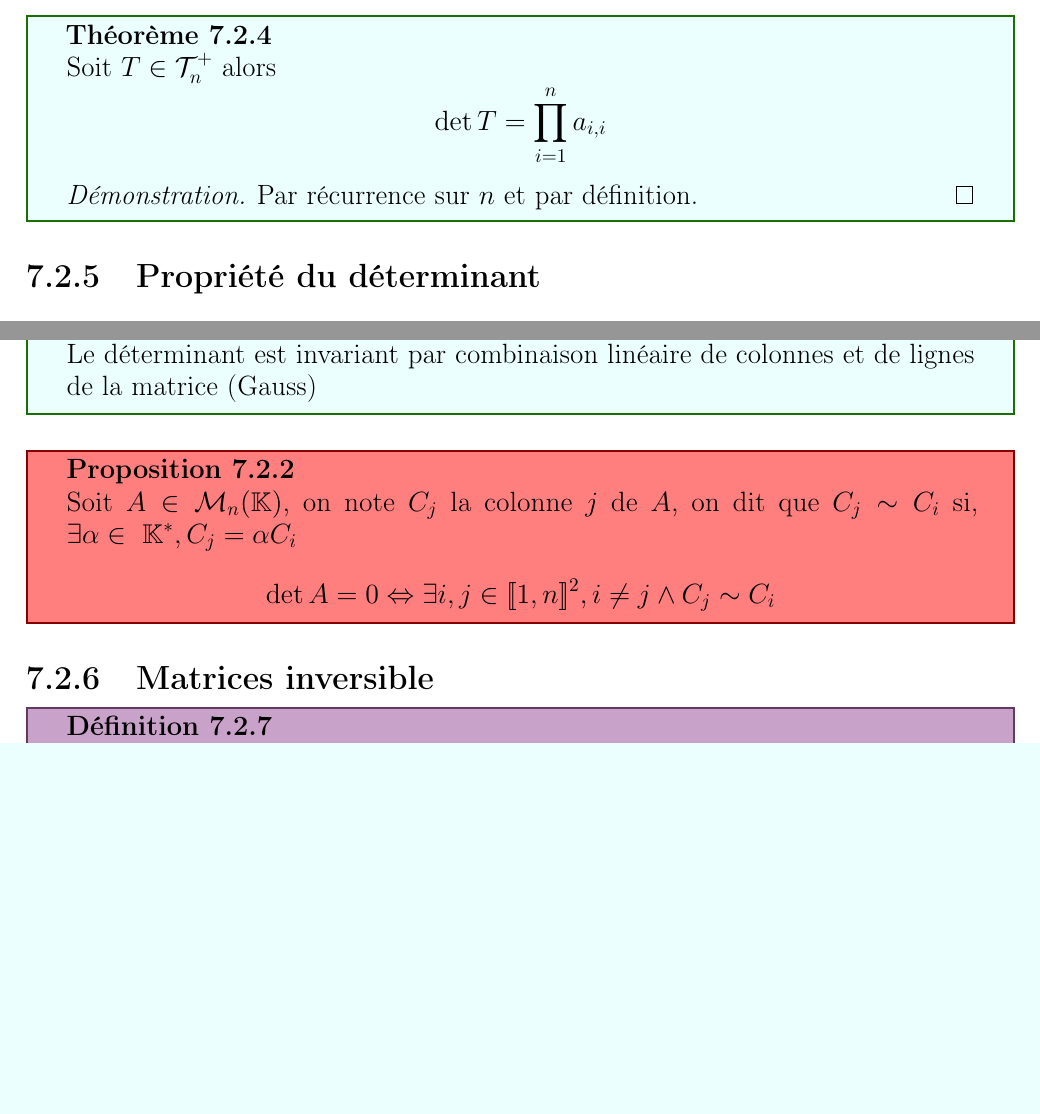
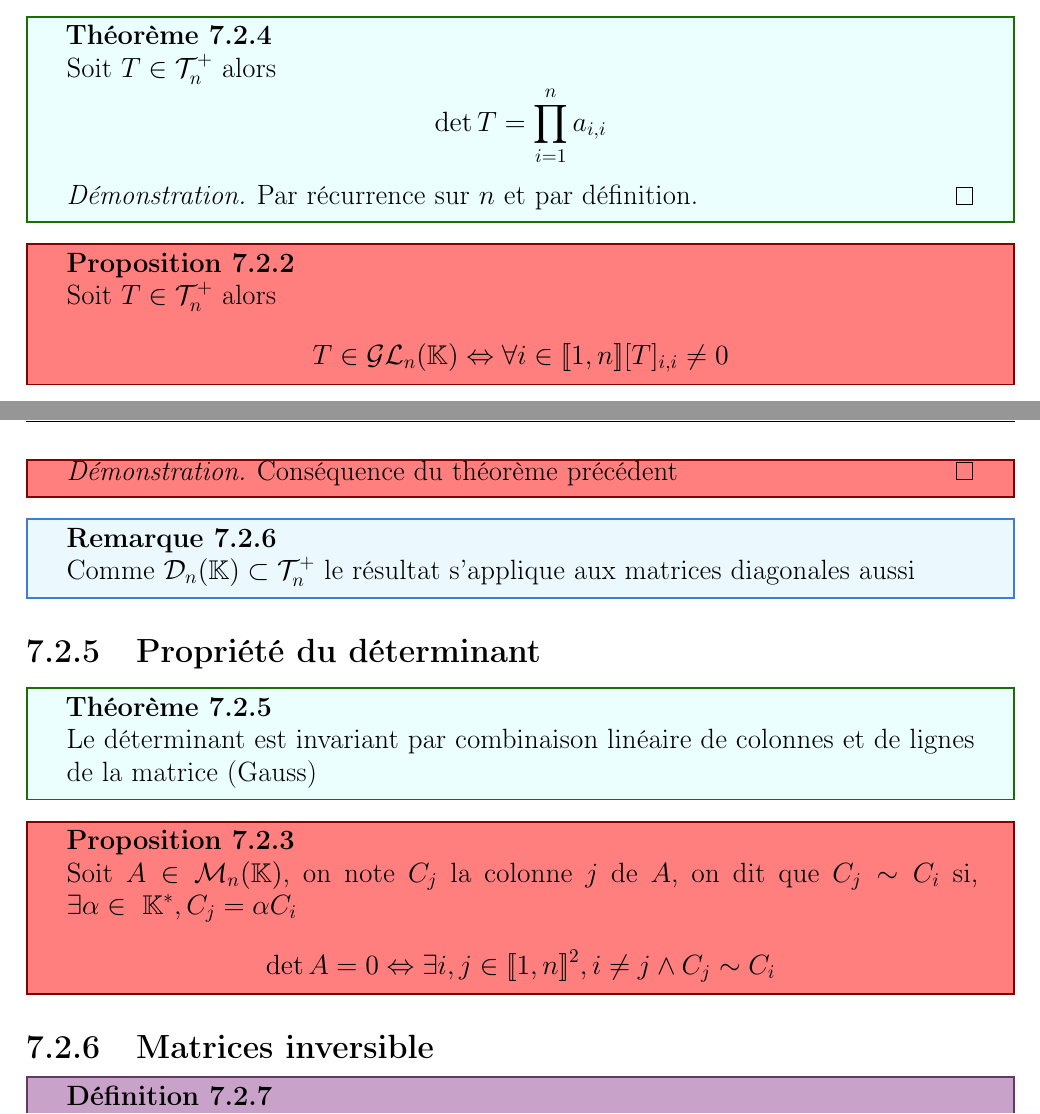
Before and after one commit to coco33920/cours_math, a LaTeX book (fac/math3cm.tex): two parts of pages 74 and 75 of 130, joined at a grey line, cut so that both start at the same text, the shorter picture padded with empty space. The pictures show the PDF file fac/math3cm.pdf that the author committed with the source.

Commit message:
fix mistakes

```diff
--- a/fac/math3cm.tex
+++ b/fac/math3cm.tex
@@ -2367,6 +2367,18 @@ On peut utiliser la règle d'Alembert (ou de la même manière la règle de cauc
       Par récurrence sur $n$ et par définition.
     \end{proof}
   \end{theorem}
+  \begin{prop}
+    Soit $T \in \mathcal{T}^{+}_n$ alors
+    \begin{equation*}
+      T \in \mfc{GL}_n(\bK) \Leftrightarrow \forall i \in [\![1,n]\!] [T]_{i,i} \not= 0
+    \end{equation*}
+    \begin{proof}
+      Conséquence du théorème précédent
+    \end{proof}
+  \end{prop}
+  \begin{rmq}
+    Comme $\mfc{D}_n(\bK) \subset \mfc{T}^{+}_n$ le résultat s'applique aux matrices diagonales aussi
+  \end{rmq}
 \subsection{Propriété du déterminant}
 \begin{theorem}
   Le déterminant est invariant par combinaison linéaire de colonnes et de lignes de la matrice (Gauss)
```
Also changed, not shown: fac/math3cm.pdf, fac/math3cm.tex (15 more changed lines).
